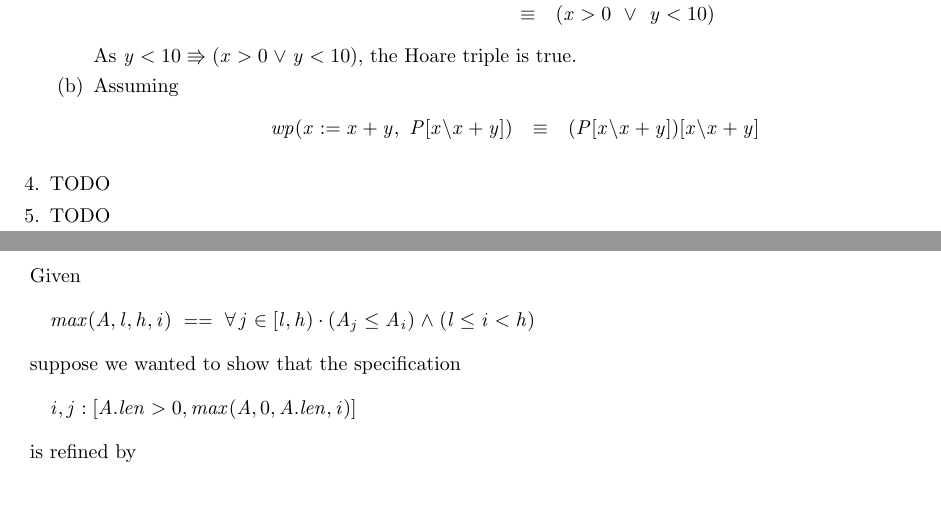
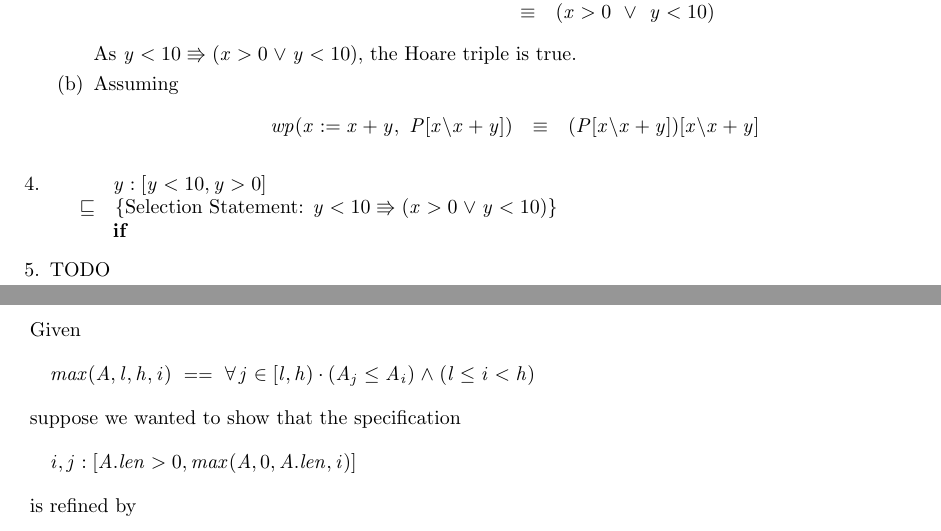
Before and after one commit to MaxwellBo/CSSE3100_Assignments, a LaTeX problem sheet (Assignment_1_Solutions.tex): two parts of pages 1 and 2 of 3, joined at a grey line, cut so that both start at the same text, the shorter picture padded with empty space. Compiled offline with pdfLaTeX.

```diff
--- a/Assignment_1_Solutions.tex
+++ b/Assignment_1_Solutions.tex
@@ -53,7 +53,13 @@
                 \end{eqnarray*}
 
         \end{enumerate}
-    \item TODO
+    \item
+        \DERIVE
+        \form{y:[y < 10, y > 0]}
+        \hint{\refsto} {Selection Statement: $y < 10 \entails (x > 0 \lor y < 10)$}
+        \form{\If }
+        \ENDDERIVE
+
 
     \item TODO
 
```
Also changed, not shown: Assignment_1_Solutions.tex (2 more changed lines).
